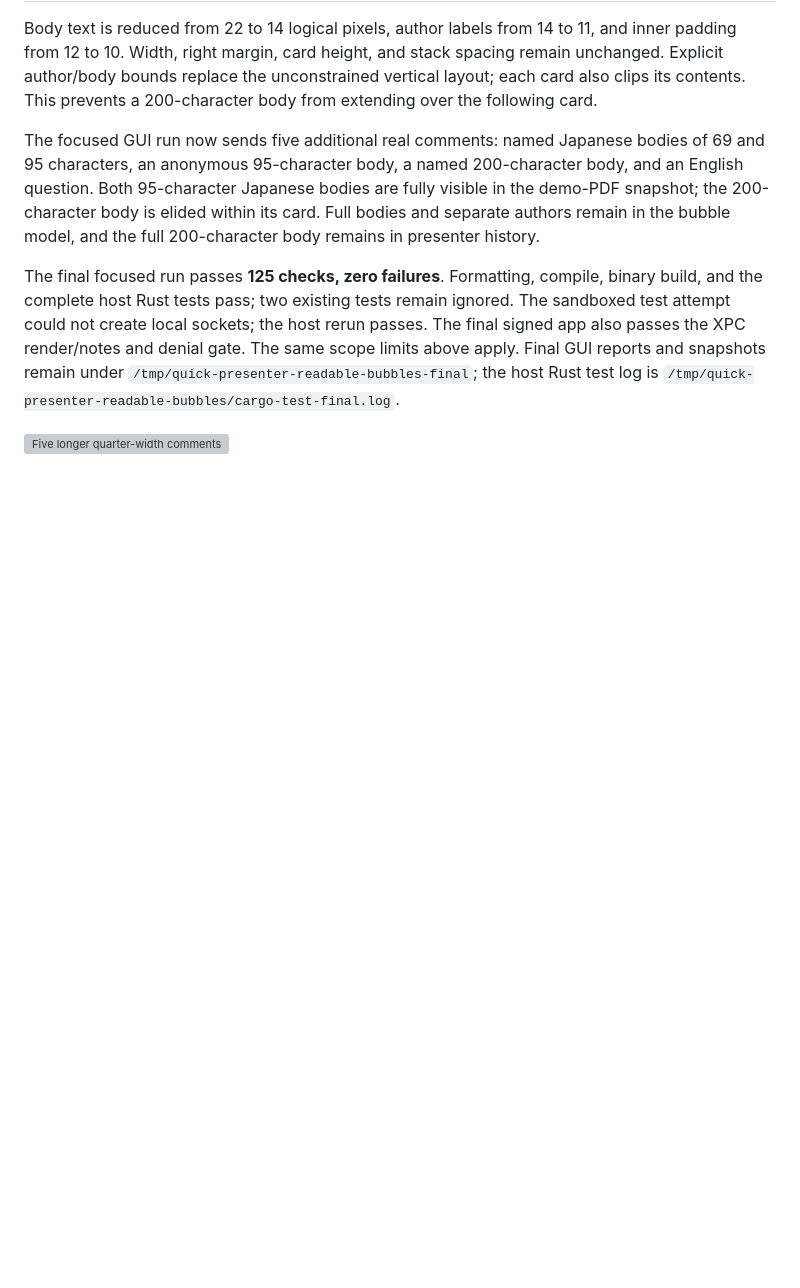
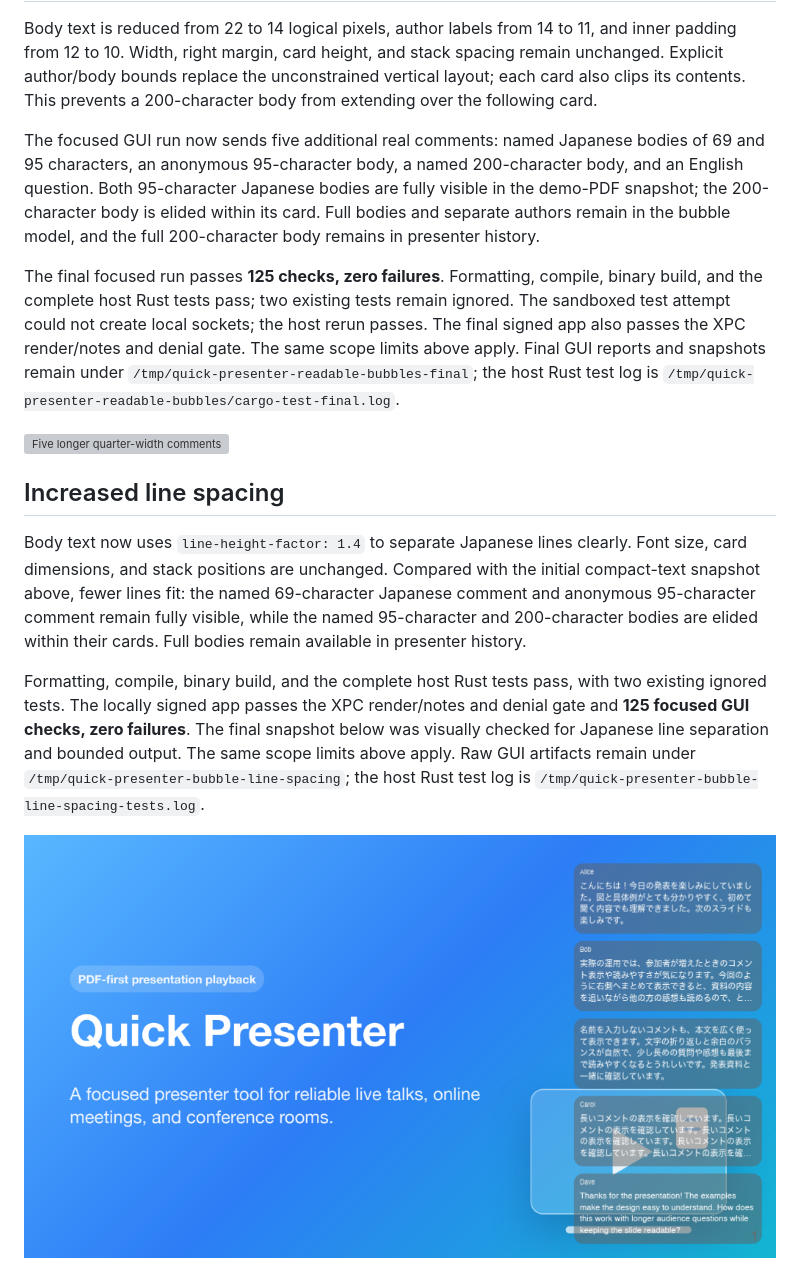
Before and after one commit to koichiro/quick-presenter, a Markdown page: docs/validation/V300_QUARTER_WIDTH_BUBBLES_20261030.md, the part around the change. GitHub-like rendering; pictures changed too: docs/assets/comment-bubbles/quarter-width-long-comments-spaced.png (added); blank space fills up the shorter version; grey boxes are pictures that could not be loaded.

Commit message:
Increase bubble comment line spacing for Japanese readability

```diff
--- a/docs/validation/V300_QUARTER_WIDTH_BUBBLES_20261030.md
+++ b/docs/validation/V300_QUARTER_WIDTH_BUBBLES_20261030.md
@@ -45,3 +45,22 @@ under `/tmp/quick-presenter-readable-bubbles-final`; the host Rust test log is
 `/tmp/quick-presenter-readable-bubbles/cargo-test-final.log`.
 
 ![Five longer quarter-width comments](../assets/comment-bubbles/quarter-width-long-comments.png)
+
+## Increased line spacing
+
+Body text now uses `line-height-factor: 1.4` to separate Japanese lines clearly.
+Font size, card dimensions, and stack positions are unchanged. Compared with the
+initial compact-text snapshot above, fewer lines fit: the named 69-character
+Japanese comment and anonymous 95-character comment remain fully visible, while
+the named 95-character and 200-character bodies are elided within their cards.
+Full bodies remain available in presenter history.
+
+Formatting, compile, binary build, and the complete host Rust tests pass, with
+two existing ignored tests. The locally signed app passes the XPC render/notes
+and denial gate and **125 focused GUI checks, zero failures**. The final snapshot
+below was visually checked for Japanese line separation and bounded output.
+The same scope limits above apply. Raw GUI artifacts remain under
+`/tmp/quick-presenter-bubble-line-spacing`; the host Rust test log is
+`/tmp/quick-presenter-bubble-line-spacing-tests.log`.
+
+![Long comments with increased line spacing](../assets/comment-bubbles/quarter-width-long-comments-spaced.png)
```
Also changed, not shown: 1 other file.
